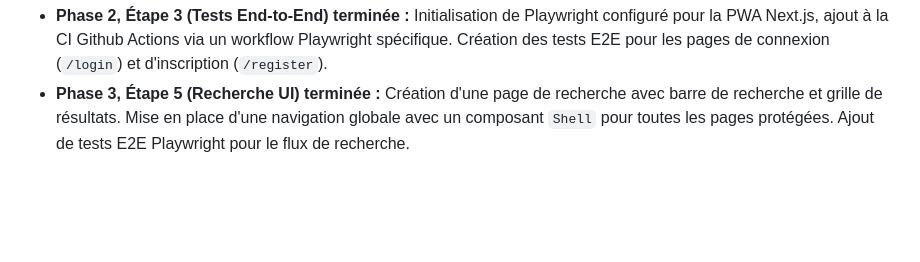
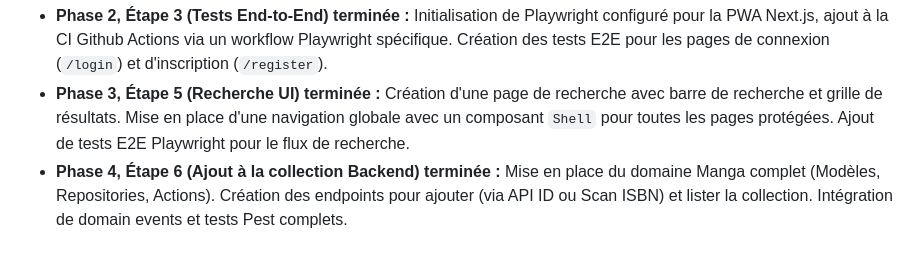
Before and after one commit to LTiollier/mangatheque, a Markdown page: TASKS.md, the part around one of its changes. GitHub-like rendering; blank space fills up the shorter version.

Commit message:
:memo: Update TASKS.md for Phase 4 Step 6

```diff
--- a/TASKS.md
+++ b/TASKS.md
@@ -121,3 +121,4 @@ Le but est d'y aller par incréments (MVP d'abord).
 - [x] Ajouter les tests de base pour Login et Register avec Playwright
 - **Phase 2, Étape 3 (Tests End-to-End) terminée :** Initialisation de Playwright configuré pour la PWA Next.js, ajout à la CI Github Actions via un workflow Playwright spécifique. Création des tests E2E pour les pages de connexion (`/login`) et d'inscription (`/register`).
 - **Phase 3, Étape 5 (Recherche UI) terminée :** Création d'une page de recherche avec barre de recherche et grille de résultats. Mise en place d'une navigation globale avec un composant `Shell` pour toutes les pages protégées. Ajout de tests E2E Playwright pour le flux de recherche.
+- **Phase 4, Étape 6 (Ajout à la collection Backend) terminée :** Mise en place du domaine Manga complet (Modèles, Repositories, Actions). Création des endpoints pour ajouter (via API ID ou Scan ISBN) et lister la collection. Intégration de domain events et tests Pest complets.
```
Also changed, not shown: other parts of TASKS.md (+6 -6 lines).
